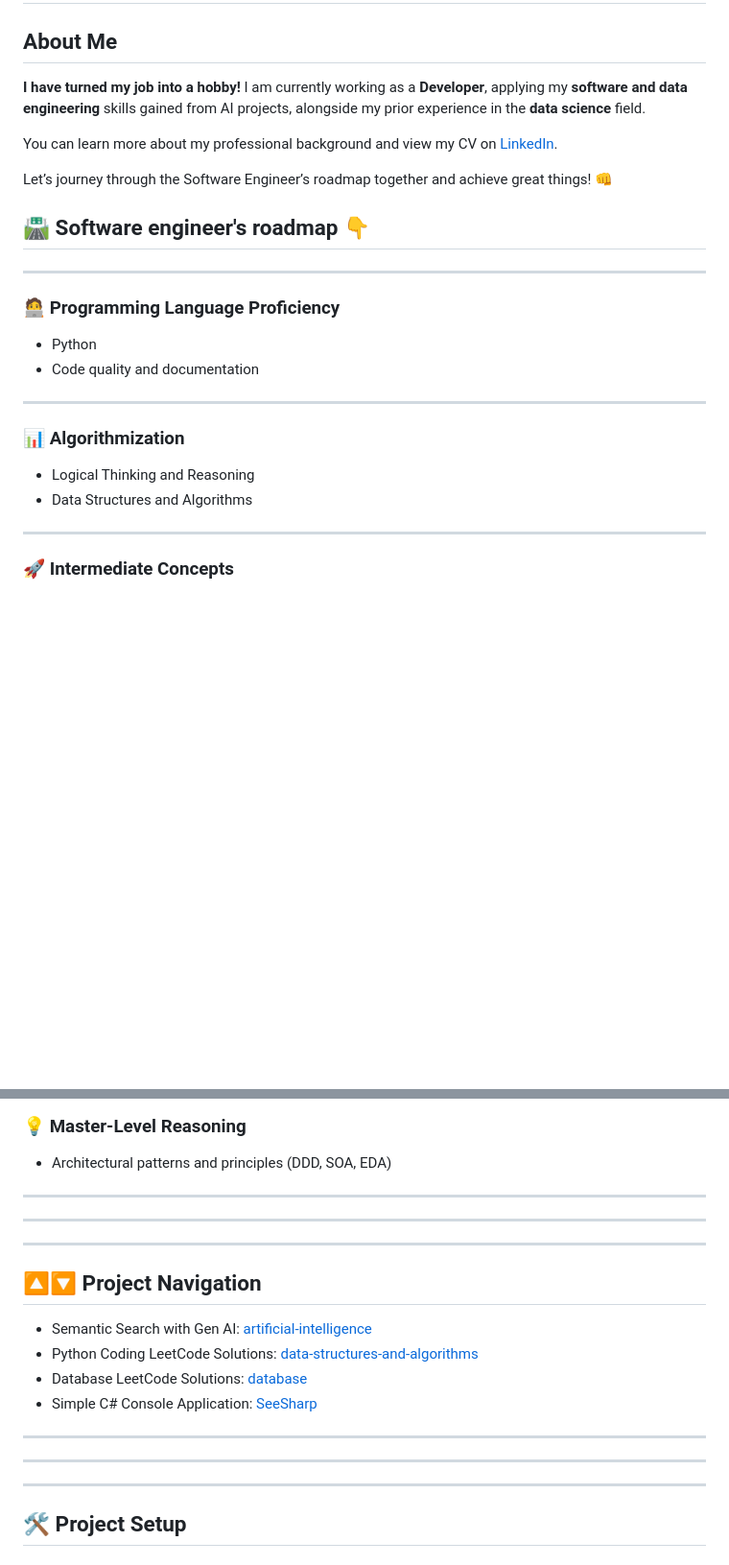
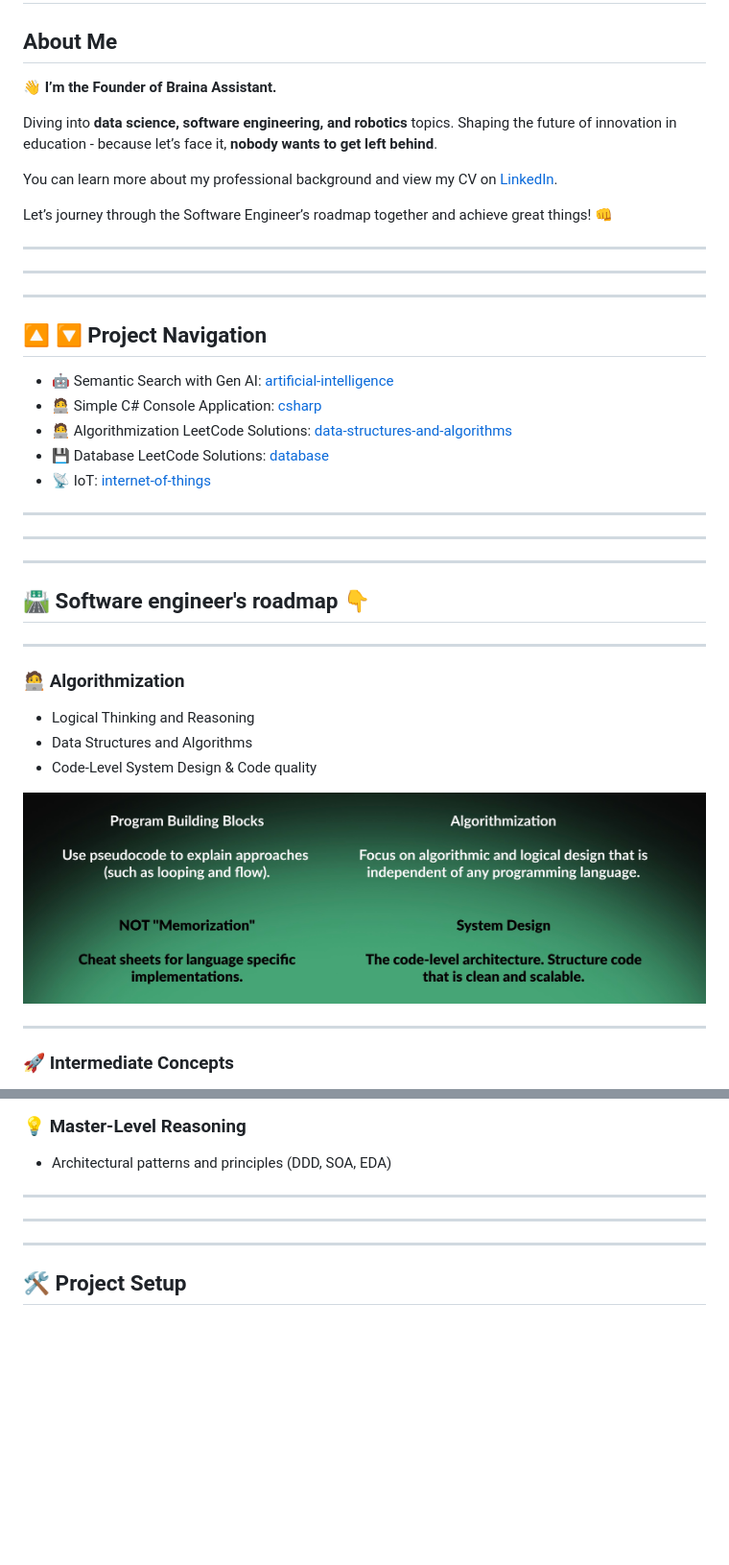
Before and after one commit to BrainLocatio/brain-locatio, a Markdown page: README.md, 2 parts joined by grey strips. Shown: that part at 96% size. GitHub-like rendering; pictures changed too: data-structures-and-algorithms/images/algorithmization_cropped.jpeg (added); blank space fills up the shorter version.

Commit message:
refactor(blo): Update README.md

```diff
--- a/README.md
+++ b/README.md
@@ -10,26 +10,46 @@
 
 ## About Me
 
-**I have turned my job into a hobby!** I am currently working as a **Developer**, applying my **software and
-data engineering** skills gained from AI projects, alongside my prior experience in the **data science** field.
+👋 **I’m the Founder of Braina Assistant.**
 
-You can learn more about my professional background and view my CV on [LinkedIn](https://www.linkedin.com/in/nikoleta-kocurova-295a5011b/).
+Diving into **data science, software engineering, and robotics** topics.
+Shaping the future of innovation in education - because let’s face it, **nobody wants to get left behind**.
+
+You can learn more about my professional background and view my CV on [LinkedIn](https://www.linkedin.com/in/ing-nikoleta-kocurova-bc-mini-mba-295a5011b/).
 
 Let’s journey through the Software Engineer’s roadmap together and achieve great things! 👊
+
+---
+
+---
+
+---
+
+## 🔼 🔽 Project Navigation
+
+- 🤖 Semantic Search with Gen AI: [artificial-intelligence](artificial-intelligence)
+- 🧑‍💻 Simple C# Console Application: [csharp](csharp)
+- 🧑‍💻 Algorithmization LeetCode Solutions: [data-structures-and-algorithms](data-structures-and-algorithms)
+- 💾 Database LeetCode Solutions: [database](database)
+- 📡 IoT: [internet-of-things](internet-of-things)
+
+---
+
+---
+
+---
 
 ## 🛣️ Software engineer's roadmap 👇
 
 ---
 
-### 🧑‍💻 Programming Language Proficiency
-- Python
-- Code quality and documentation
+### 🧑‍💻 Algorithmization
 
----
-
-### 📊 Algorithmization
 - Logical Thinking and Reasoning
 - Data Structures and Algorithms
+- Code-Level System Design & Code quality
+
+![algorithmization_cropped.jpeg](data-structures-and-algorithms/images/algorithmization_cropped.jpeg)
 
 ---
 
@@ -53,19 +73,6 @@ Let’s journey through the Software Engineer’s roadmap together and achieve g
 
 ---
 
-## 🔼🔽 Project Navigation
-
-- Semantic Search with Gen AI: [artificial-intelligence](artificial-intelligence)
-- Python Coding LeetCode Solutions: [data-structures-and-algorithms](data-structures-and-algorithms)
-- Database LeetCode Solutions: [database](database)
-- Simple C# Console Application: [SeeSharp](SeeSharp)
-
----
-
----
-
----
-
 ## 🛠️ Project Setup
 
 ### Code Analysis
```
